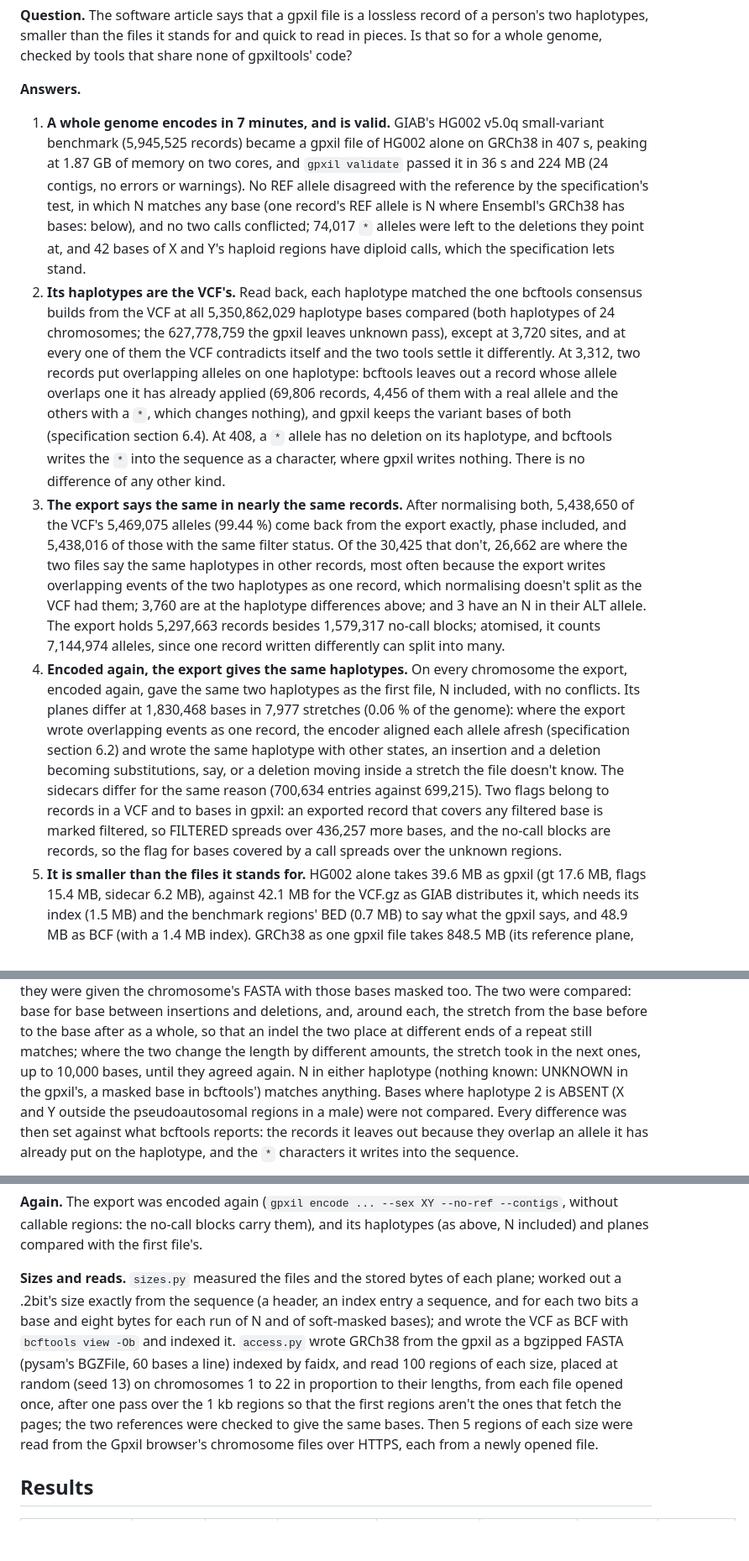
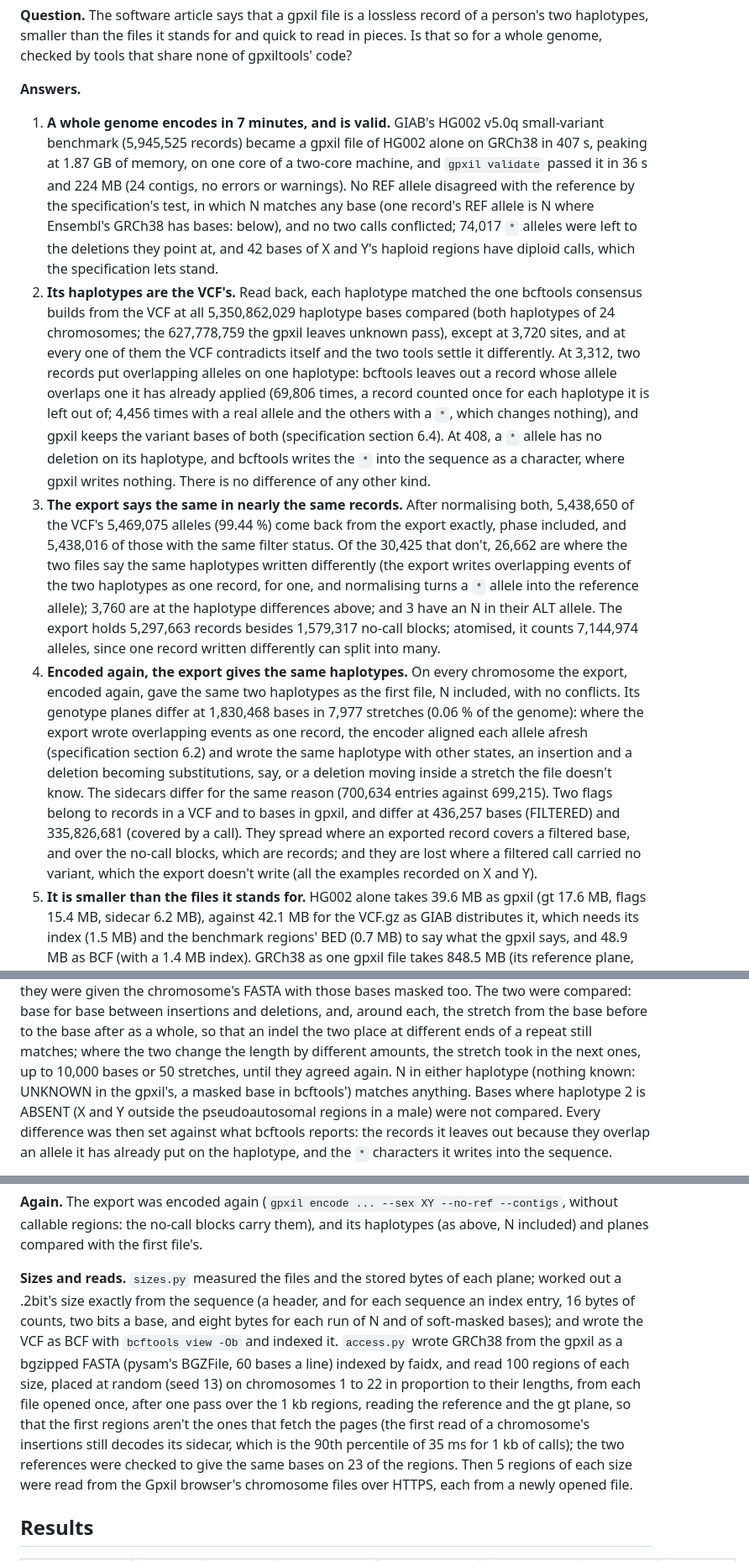
Before and after one commit to comparativechrono/Gpxil-scratchpad, a Markdown page: experiments/13-format/README.md, 3 parts joined by grey strips. Shown at 84% size. GitHub-like rendering; blank space fills up the shorter version.

Commit message:
Experiment 13: the check's fixes
FILTERED and the covered-by-a-call flag differ both ways, not only spread;
the records that differ are said as measured; the genotype plane, not every
plane; one core of two; the figure's reads; the warm-up and the reference
check as the code does them; bcftools' left-out records counted per
haplotype; the rejoining limit; the .2bit's sizing in words that parse.

Co-Authored-By: Claude Opus 5.5 <noreply@anthropic.com>
Claude-Session: https://claude.ai/code/session_012i186FzCHAj17DcrF3hpBZ

```diff
--- a/experiments/13-format/README.md
+++ b/experiments/13-format/README.md
@@ -9,8 +9,8 @@ share none of gpxiltools' code?
 
 1. **A whole genome encodes in 7 minutes, and is valid.** GIAB's HG002
    v5.0q small-variant benchmark (5,945,525 records) became a gpxil file of
-   HG002 alone on GRCh38 in 407 s, peaking at 1.87 GB of memory on two
-   cores, and `gpxil validate` passed it in 36 s and 224 MB (24 contigs, no
+   HG002 alone on GRCh38 in 407 s, peaking at 1.87 GB of memory, on one
+   core of a two-core machine, and `gpxil validate` passed it in 36 s and 224 MB (24 contigs, no
    errors or warnings). No REF allele disagreed with the reference by the
    specification's test, in which N matches any base (one record's REF
    allele is N where Ensembl's GRCh38 has bases: below), and no two calls
@@ -24,8 +24,9 @@ share none of gpxiltools' code?
    every one of them the VCF contradicts itself and the two tools settle it
    differently. At 3,312, two records put overlapping alleles on one
    haplotype: bcftools leaves out a record whose allele overlaps one it has
-   already applied (69,806 records, 4,456 of them with a real allele and the
-   others with a `*`, which changes nothing), and gpxil keeps the variant
+   already applied (69,806 times, a record counted once for each haplotype it
+   is left out of; 4,456 times with a real allele and the others with a `*`,
+   which changes nothing), and gpxil keeps the variant
    bases of both (specification section 6.4). At 408, a `*` allele has no deletion on its haplotype, and
    bcftools writes the `*` into the sequence as a character, where gpxil
    writes nothing. There is no difference of any other kind.
@@ -33,25 +34,26 @@ share none of gpxiltools' code?
    the VCF's 5,469,075 alleles (99.44 %) come back from the export exactly,
    phase included, and 5,438,016 of those with the same filter status. Of
    the 30,425 that don't, 26,662 are where the two files say the same
-   haplotypes in other records, most often because the export writes
-   overlapping events of the two haplotypes as one record, which normalising
-   doesn't split as the VCF had them; 3,760 are at the haplotype differences
+   haplotypes written differently (the export writes overlapping events of
+   the two haplotypes as one record, for one, and normalising turns a `*`
+   allele into the reference allele); 3,760 are at the haplotype differences
    above; and 3 have an N in their ALT allele. The export holds 5,297,663
    records besides 1,579,317 no-call blocks; atomised, it counts 7,144,974
    alleles, since one record written differently can split into many.
 4. **Encoded again, the export gives the same haplotypes.** On every chromosome the export,
    encoded again, gave the same two haplotypes as the first file, N
-   included, with no conflicts. Its planes differ at 1,830,468 bases in 7,977
+   included, with no conflicts. Its genotype planes differ at 1,830,468 bases in 7,977
    stretches (0.06 % of the genome): where the export wrote overlapping
    events as one record, the encoder aligned each allele afresh
    (specification section 6.2) and wrote the same haplotype with other
    states, an insertion and a deletion becoming substitutions, say, or a
    deletion moving inside a stretch the file doesn't know. The sidecars
    differ for the same reason (700,634 entries against 699,215). Two flags
-   belong to records in a VCF and to bases in gpxil: an exported record that
-   covers any filtered base is marked filtered, so FILTERED spreads over
-   436,257 more bases, and the no-call blocks are records, so the flag for
-   bases covered by a call spreads over the unknown regions.
+   belong to records in a VCF and to bases in gpxil, and differ at 436,257
+   bases (FILTERED) and 335,826,681 (covered by a call). They spread where an
+   exported record covers a filtered base, and over the no-call blocks, which
+   are records; and they are lost where a filtered call carried no variant,
+   which the export doesn't write (all the examples recorded on X and Y).
 5. **It is smaller than the files it stands for.** HG002 alone takes
    39.6 MB as gpxil (gt 17.6 MB, flags 15.4 MB, sidecar 6.2 MB), against
    42.1 MB for the VCF.gz as GIAB distributes it, which needs its index
@@ -119,7 +121,7 @@ base for base between insertions and deletions, and, around each, the
 stretch from the base before to the base after as a whole, so that an indel
 the two place at different ends of a repeat still matches; where the two
 change the length by different amounts, the stretch took in the next ones,
-up to 10,000 bases, until they agreed again. N in either haplotype
+up to 10,000 bases or 50 stretches, until they agreed again. N in either haplotype
 (nothing known: UNKNOWN in the gpxil's, a masked base in bcftools') matches
 anything. Bases where haplotype 2 is ABSENT (X and Y
 outside the pseudoautosomal regions in a male) were not compared. Every
@@ -144,14 +146,17 @@ file's.
 
 **Sizes and reads.** `sizes.py` measured the files and the stored bytes of
 each plane; worked out a .2bit's size exactly from the sequence (a header,
-an index entry a sequence, and for each two bits a base and eight bytes for
-each run of N and of soft-masked bases); and wrote the VCF as BCF with
+and for each sequence an index entry, 16 bytes of counts, two bits a base,
+and eight bytes for each run of N and of soft-masked bases); and wrote the VCF as BCF with
 `bcftools view -Ob` and indexed it. `access.py` wrote GRCh38 from the gpxil
 as a bgzipped FASTA (pysam's BGZFile, 60 bases a line) indexed by faidx, and
 read 100 regions of each size, placed at random (seed 13) on chromosomes 1
 to 22 in proportion to their lengths, from each file opened once, after one
-pass over the 1 kb regions so that the first regions aren't the ones that
-fetch the pages; the two references were checked to give the same bases.
+pass over the 1 kb regions, reading the reference and the gt plane, so that
+the first regions aren't the ones that fetch the pages (the first read of a
+chromosome's insertions still decodes its sidecar, which is the 90th
+percentile of 35 ms for 1 kb of calls); the two references were checked to
+give the same bases on 23 of the regions.
 Then 5 regions of each size were read from the Gpxil browser's chromosome
 files over HTTPS, each from a newly opened file.
 
```
Also changed, not shown: other parts of experiments/13-format/README.md (+1 -1 lines), README.md (+1 -1 lines).
